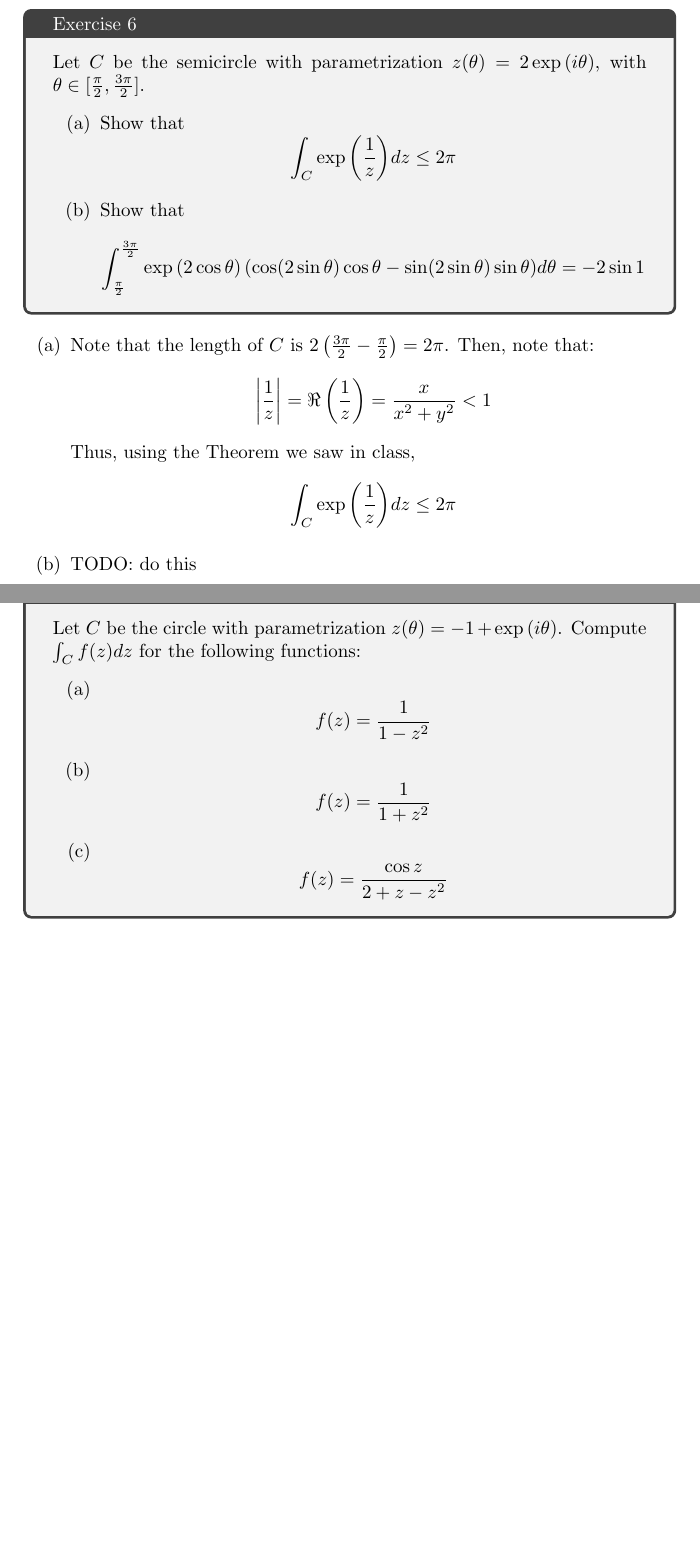
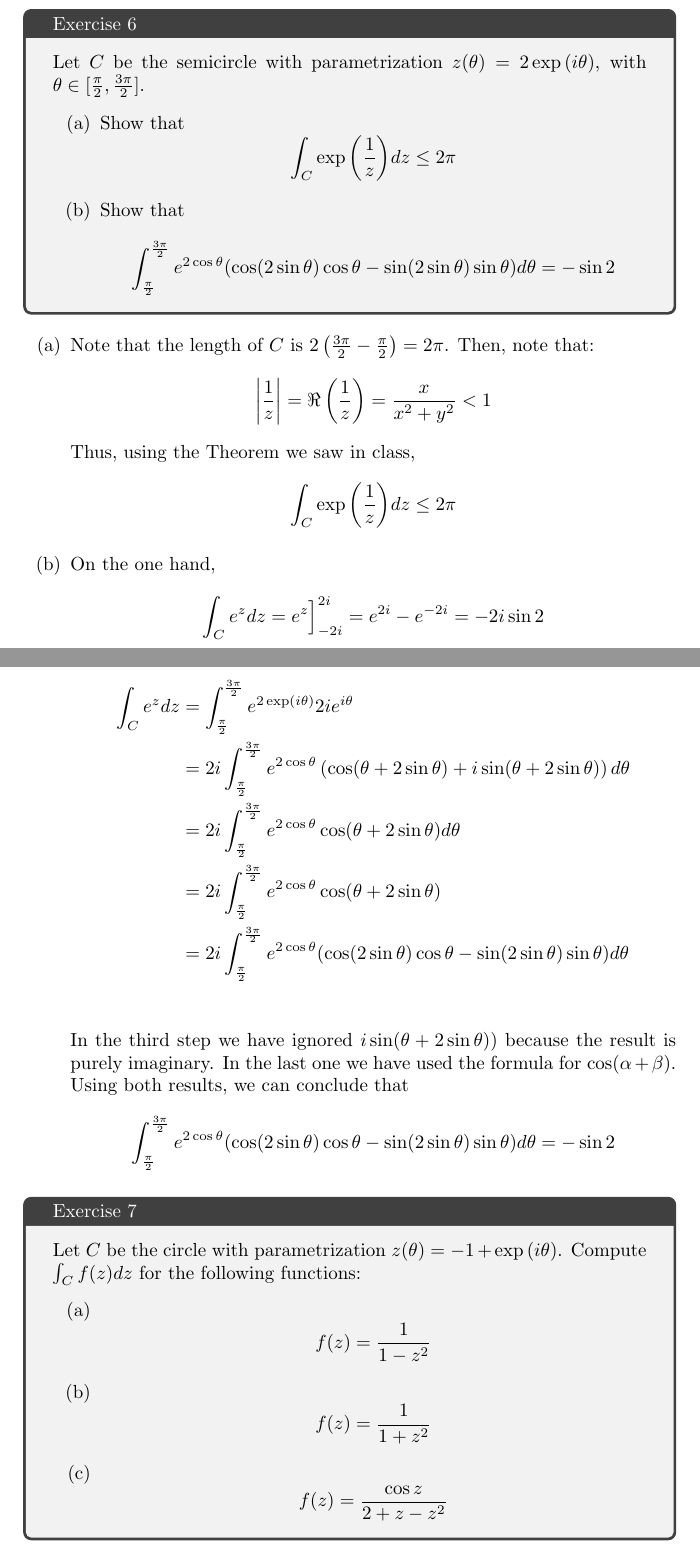
Before and after one commit to daniel-gallo/MAT213, a LaTeX problem sheet (Mandatory exercise 2/exercise2.tex): two parts of pages 4 and 5 of 6, joined at a grey line, cut so that both start at the same text, the shorter picture padded with empty space. Compiled offline with pdfLaTeX.

Commit message:
Add ex6b

```diff
--- a/Mandatory exercise 2/exercise2.tex
+++ b/Mandatory exercise 2/exercise2.tex
@@ -141,7 +141,7 @@
             \end{equation*}
             \item Show that
             \begin{equation*}
-                \int_{\frac{\pi}{2}}^{\frac{3\pi}{2}} \exp{2\cos{\theta}}(\cos(2\sin{\theta})\cos{\theta} - \sin(2\sin{\theta})\sin{\theta}) d\theta = -2\sin{1}
+                \int_{\frac{\pi}{2}}^{\frac{3\pi}{2}} e^{2\cos{\theta}}(\cos(2\sin{\theta})\cos{\theta} - \sin(2\sin{\theta})\sin{\theta}) d\theta = -\sin{2}
             \end{equation*}
         \end{enumerate}
     \end{tcolorbox}
@@ -154,7 +154,22 @@
         \begin{equation*}
             \int_C{\exp{\frac{1}{z}}}dz \leq 2\pi
         \end{equation*}
-        \item TODO: do this
+        \item On the one hand,
+        \begin{equation*}
+            \int_C e^z dz = e^z \Bigr]^{2i}_{-2i} = e^{2i} - e^{-2i} = -2i\sin{2}
+        \end{equation*}
+        On the other hand,
+        \begin{align*}
+            \int_C e^z dz &= \int_{\frac{\pi}{2}}^{\frac{3\pi}{2}} e^{2\exp{i\theta}} 2 i e^{i \theta} \\
+            &= 2i\int_{\frac{\pi}{2}}^{\frac{3\pi}{2}} e^{2\cos{\theta}} \left(\cos(\theta + 2\sin \theta) + i\sin(\theta + 2\sin \theta)\right) d\theta \\
+            &= 2i\int_{\frac{\pi}{2}}^{\frac{3\pi}{2}} e^{2\cos{\theta}} \cos(\theta + 2\sin \theta) d\theta\\
+            &= 2i\int_{\frac{\pi}{2}}^{\frac{3\pi}{2}} e^{2\cos{\theta}} \cos(\theta + 2\sin \theta) \\
+            &= 2i \int_{\frac{\pi}{2}}^{\frac{3\pi}{2}} e^{2\cos{\theta}}(\cos(2\sin{\theta})\cos{\theta} - \sin(2\sin{\theta})\sin{\theta}) d\theta \\
+        \end{align*}
+        In the third step we have ignored $i\sin(\theta + 2\sin \theta))$ because the result is purely imaginary. In the last one we have used the formula for $\cos(\alpha + \beta)$. Using both results, we can conclude that
+        \begin{equation*}
+            \int_{\frac{\pi}{2}}^{\frac{3\pi}{2}} e^{2\cos{\theta}}(\cos(2\sin{\theta})\cos{\theta} - \sin(2\sin{\theta})\sin{\theta}) d\theta = -\sin{2}
+        \end{equation*}
     \end{enumerate}
 
     \begin{tcolorbox}[title=Exercise 7]
```
